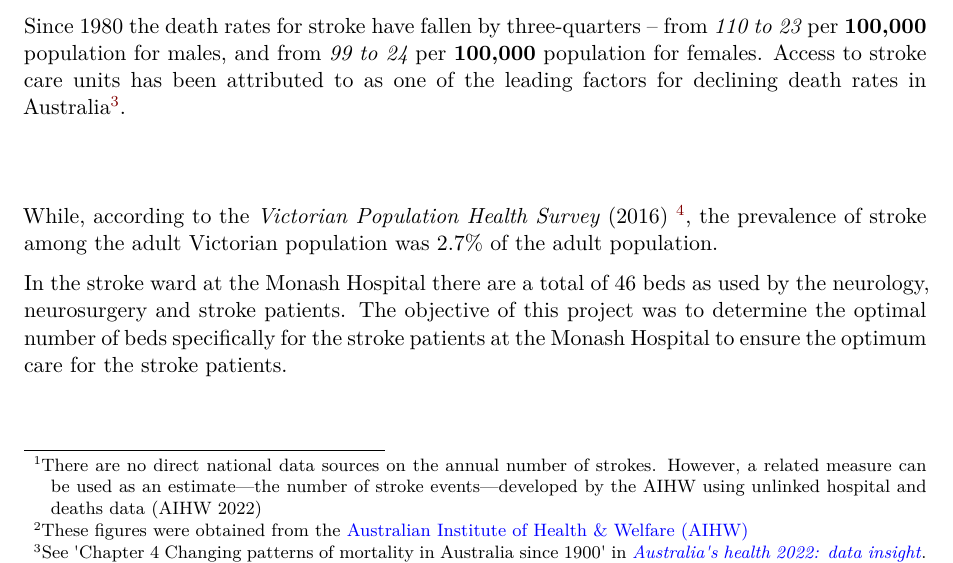
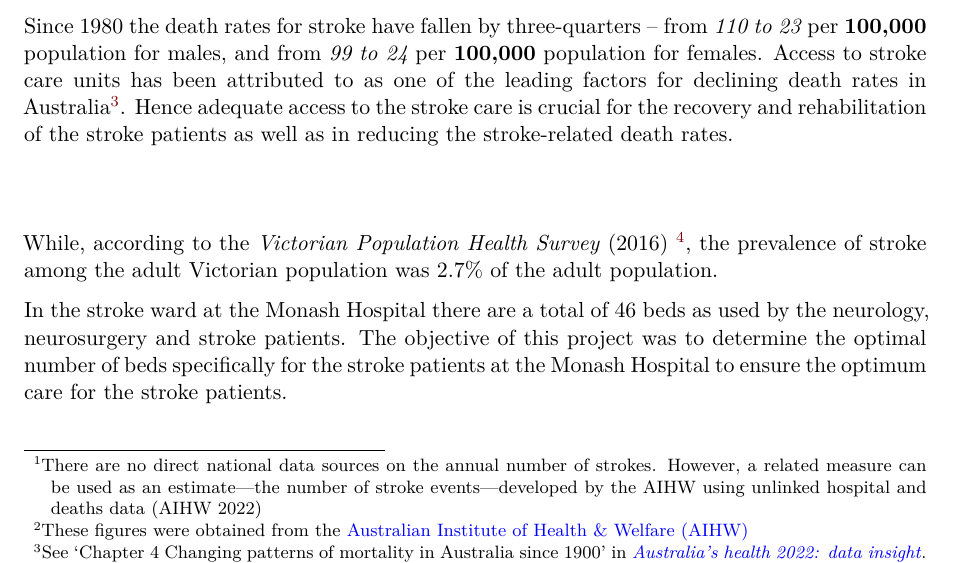
Before and after one commit to ask185/ETC5543-Bed-Forecasting, a Quarto document (ETC5543_Report.qmd): part of page 2 of 3, cut so that both start at the same text. Rendered offline with R 4.5, knitr and Pandoc in place of Quarto, then LaTeX, with nearby package versions; a font, style sheet, LaTeX package, included part or bibliography that could not be used is replaced or left out.

Commit message:
Added some comments on the importance of stroke care in reducing the death rates

```diff
--- a/ETC5543_Report.qmd
+++ b/ETC5543_Report.qmd
@@ -41,6 +41,8 @@ Stroke is ranked as the second leading cause of death with an annual mortality r
 
 [^2]: These figures were obtained from the [Australian Institute of Health & Welfare (AIHW)](https://www.aihw.gov.au/reports/heart-stroke-vascular-diseases/hsvd-facts/contents/summary-of-coronary-heart-disease-and-stroke/stroke)
 
-Since 1980 the death rates for stroke have fallen by three-quarters -- from *110 to 23* per **100,000** population for males, and from *99 to 24* per **100,000** population for females. Access to stroke care units has been attributed to as one of the leading factors for declining death rates in Australia[^3].
+Since 1980 the death rates for stroke have fallen by three-quarters -- from *110 to 23* per **100,000** population for males, and from *99 to 24* per **100,000** population for females. Access to stroke care units has been attributed to as one of the leading factors for declining death rates in Australia[^3]. Hence adequate access to the stroke care is crucial for the recovery and rehabilitation of the stroke patients as well as in reducing the stroke-related death rates.
+
+[^3]: See 'Chapter 4 Changing patterns of mortality in Australia since 1900' in [*Australia's health 2022: data insight*](https://www.aihw.gov.au/reports/australias-health/australias-health-2022-data-insights).
 
 \
```
Also changed, not shown: ETC5543_Report.qmd (2 more changed lines).
